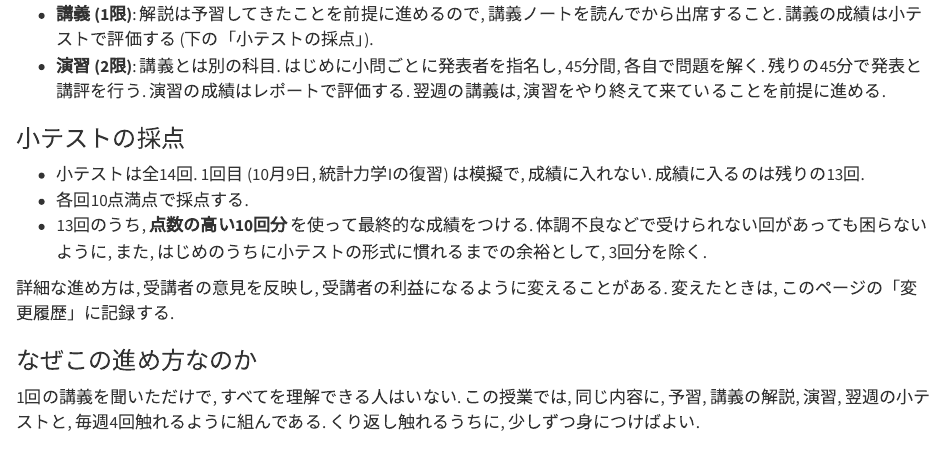
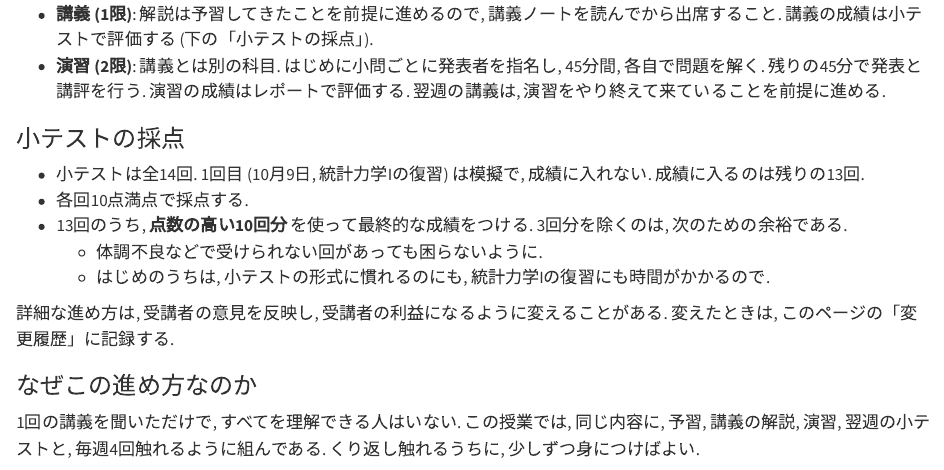
Before and after one commit to shinaoka/statistical_mechanics_II_2026, a Quarto document (book/index.qmd): the page in a window 1100 px wide, from 750 px down. Rendered offline with R 4.5, knitr and Pandoc in place of Quarto, with nearby package versions.

Commit message:
小テストの採点: 3回分を除く理由に統計力学Iの復習を追加
Co-Authored-By: Claude Opus 5.5 <noreply@anthropic.com>

```diff
--- a/book/index.qmd
+++ b/book/index.qmd
@@ -30,7 +30,9 @@ aliases:
 
 - 小テストは全14回. 1回目 (10月9日, 統計力学Iの復習) は模擬で, 成績に入れない. 成績に入るのは残りの13回.
 - 各回10点満点で採点する.
-- 13回のうち, **点数の高い10回分** を使って最終的な成績をつける. 体調不良などで受けられない回があっても困らないように, また, はじめのうちに小テストの形式に慣れるまでの余裕として, 3回分を除く.
+- 13回のうち, **点数の高い10回分** を使って最終的な成績をつける. 3回分を除くのは, 次のための余裕である.
+  - 体調不良などで受けられない回があっても困らないように.
+  - はじめのうちは, 小テストの形式に慣れるのにも, 統計力学Iの復習にも時間がかかるので.
 
 詳細な進め方は, 受講者の意見を反映し, 受講者の利益になるように変えることがある. 変えたときは, このページの「変更履歴」に記録する.
 
```
